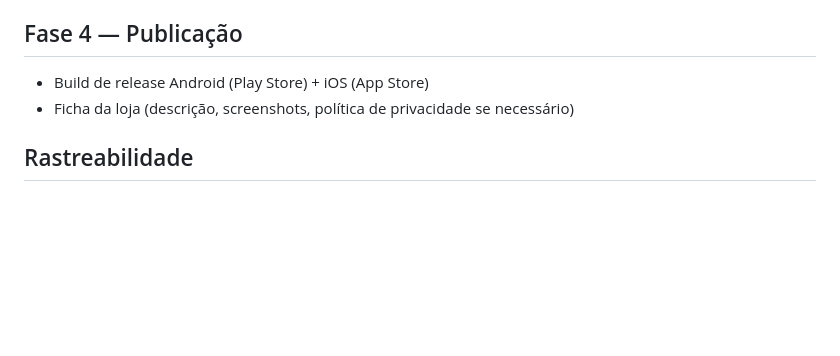
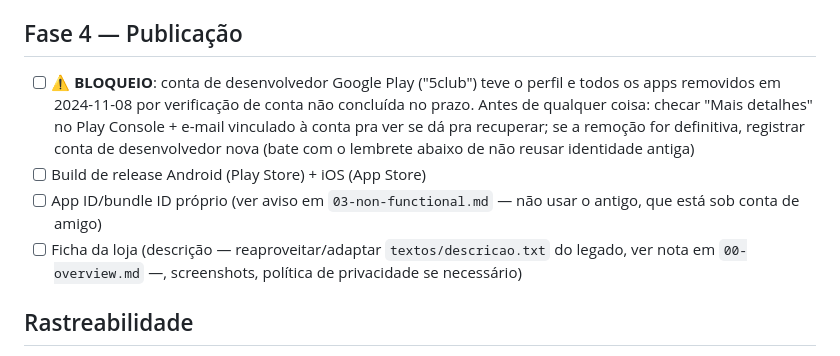
Before and after one commit to renatossa/comparador, a Markdown page: specs/04-migration-plan.md, the part around the change. GitHub-like rendering; blank space fills up the shorter version.

Commit message:
Registrar bloqueio da Fase 4: conta Google Play removida por verificação pendente
Conta de desenvolvedor "5club" (usada num deploy antigo, ~2016) teve o
perfil e todos os apps removidos do Google Play em 2024-11-08 por não
concluir a verificação de conta no prazo. Fica registrado como bloqueio
a resolver antes do build de release Android.

Co-Authored-By: Claude Sonnet 5 <noreply@anthropic.com>

```diff
--- a/specs/04-migration-plan.md
+++ b/specs/04-migration-plan.md
@@ -54,8 +54,16 @@ apps em paralelo — é uma reescrita, não uma migração incremental de sistem
       `03-non-functional.md`)
 
 ## Fase 4 — Publicação
-- Build de release Android (Play Store) + iOS (App Store)
-- Ficha da loja (descrição, screenshots, política de privacidade se necessário)
+- [ ] ⚠️ **BLOQUEIO**: conta de desenvolvedor Google Play ("5club") teve o perfil e todos os
+      apps removidos em 2024-11-08 por verificação de conta não concluída no prazo. Antes de
+      qualquer coisa: checar "Mais detalhes" no Play Console + e-mail vinculado à conta pra ver
+      se dá pra recuperar; se a remoção for definitiva, registrar conta de desenvolvedor nova
+      (bate com o lembrete abaixo de não reusar identidade antiga)
+- [ ] Build de release Android (Play Store) + iOS (App Store)
+- [ ] App ID/bundle ID próprio (ver aviso em `03-non-functional.md` — não usar o antigo, que
+      está sob conta de amigo)
+- [ ] Ficha da loja (descrição — reaproveitar/adaptar `textos/descricao.txt` do legado, ver nota
+      em `00-overview.md` —, screenshots, política de privacidade se necessário)
 
 ## Rastreabilidade
 Cada PR de implementação deve referenciar a spec (`02-features/*.md`) e as regras de negócio
```
